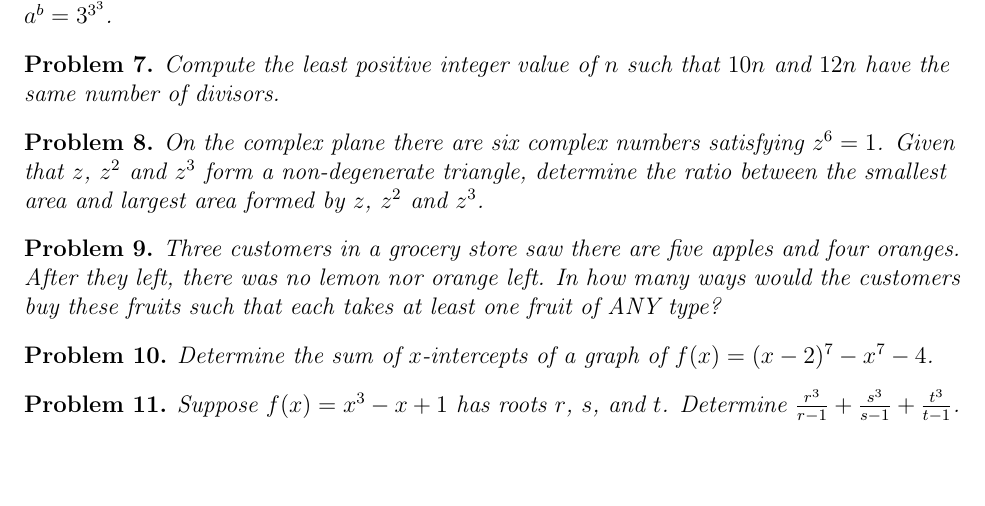
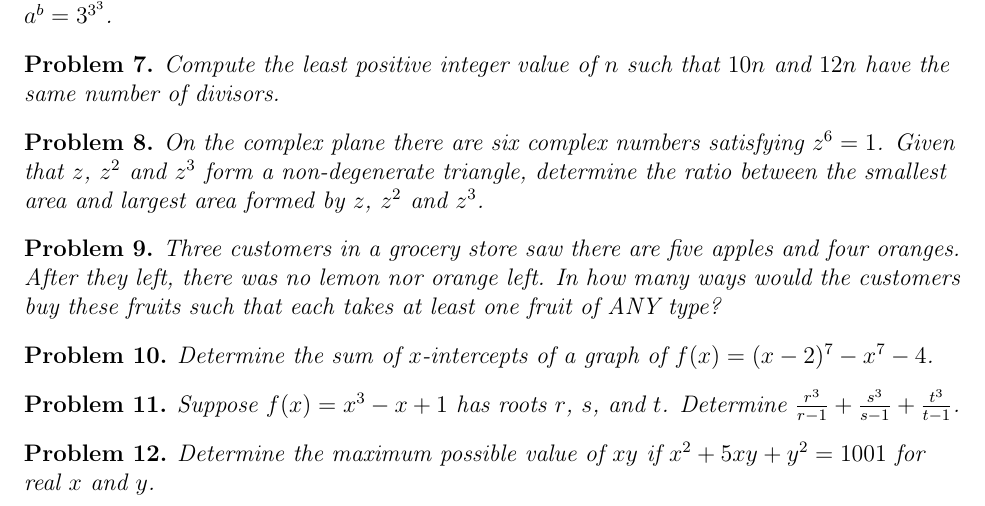
Before and after one commit to Harim-Yoo/Daily-Problem-Project-feat.DarkHorse-, a LaTeX document (main.tex, which reads problems/Problem_2024-11-13.tex): part of page 2 of 2, cut so that both start at the same text, the shorter picture padded with empty space. Compiled offline with pdfLaTeX.

Commit message:
Updates from Overleaf

```diff
--- a/problems/Problem_2024-11-13.tex
+++ b/problems/Problem_2024-11-13.tex
@@ -45,3 +45,11 @@ Suppose $f(x)=x^3-x+1$ has roots $r$, $s$, and $t$. Determine $\frac{r^3}{r-1}+\
 \begin{solution}
 According to Viete's formula, $f(r)=f(s)=f(t)=0$. Hence, $r^3=r-1$, $t^3=t-1$ and $s^3=s-1$. Hence, the answer is $3$.
 \end{solution}
+
+\begin{problem}
+Determine the maximum possible value of $xy$ if $x^2+5xy+y^2=1001$ for real $x$ and $y$.
+\end{problem}
+
+\begin{solution}
+According to AM-GM inequality, $x^2+5xy+y^2\geq 7xy$. Hence, $xy\leq 143$. Check that $x=y=\sqrt{143}$.
+\end{solution}
```
